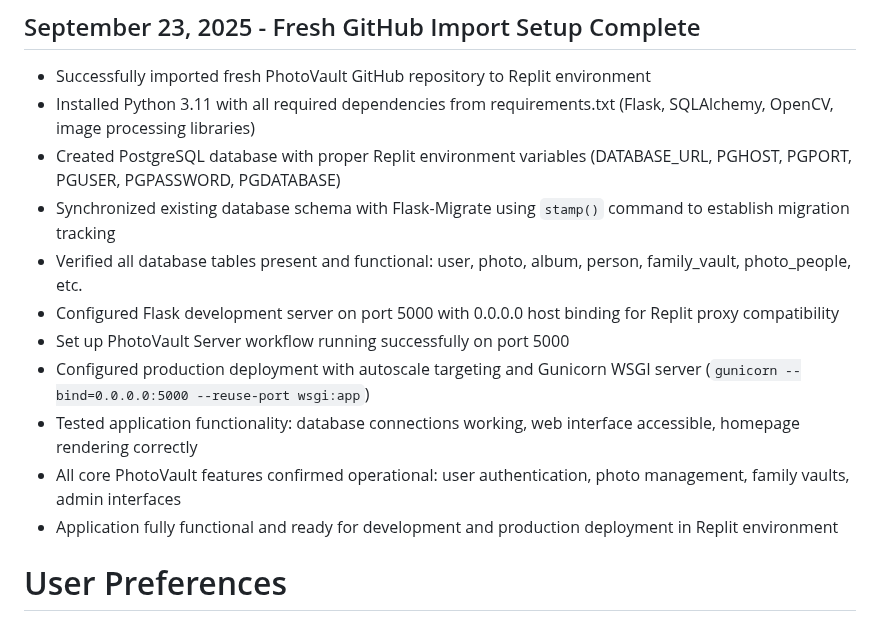
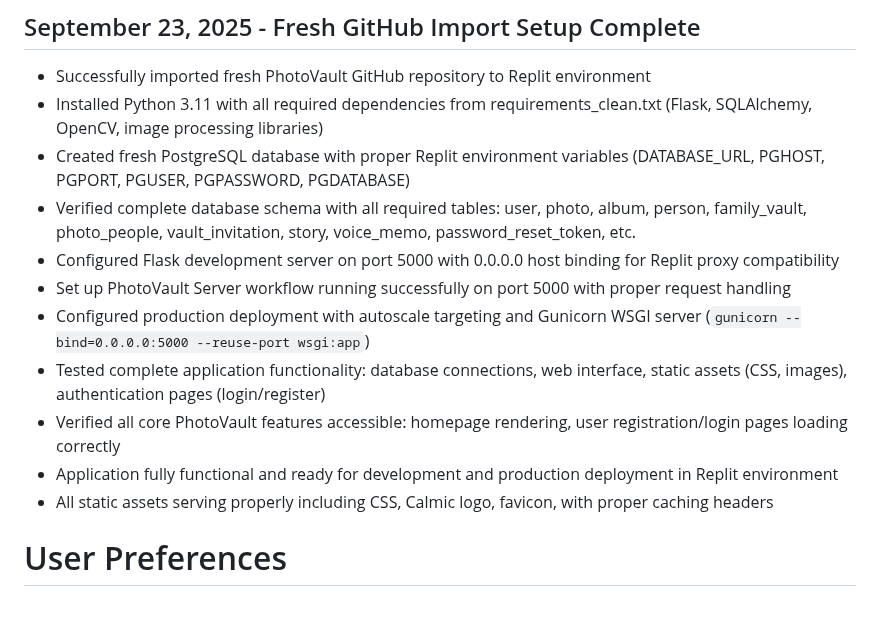
Before and after one commit to hamkasu/photoverone, a Markdown page: replit.md, the part around the change. Rendered like a GitHub page.

Commit message:
Update setup for PhotoVault to run in the Replit environment
Update replit.md to reflect the latest setup for PhotoVault in the Replit environment, including changes to dependency files, database verification, and application testing.

Replit-Commit-Author: Agent
Replit-Commit-Session-Id: afedc09a-761b-461e-9add-1d4db3d9d0db
Replit-Commit-Checkpoint-Type: full_checkpoint
Replit-Commit-Screenshot-Url: https://storage.googleapis.com/screenshot-production-us-central1/1160069e-209d-4eee-84e2-3b1fea6f6708/afedc09a-761b-461e-9add-1d4db3d9d0db/KcElU4y

```diff
--- a/replit.md
+++ b/replit.md
@@ -41,16 +41,16 @@ PhotoVault is a professional photo management platform by Calmic Sdn Bhd, focusi
 
 ## September 23, 2025 - Fresh GitHub Import Setup Complete
 - Successfully imported fresh PhotoVault GitHub repository to Replit environment
-- Installed Python 3.11 with all required dependencies from requirements.txt (Flask, SQLAlchemy, OpenCV, image processing libraries)
-- Created PostgreSQL database with proper Replit environment variables (DATABASE_URL, PGHOST, PGPORT, PGUSER, PGPASSWORD, PGDATABASE)
-- Synchronized existing database schema with Flask-Migrate using `stamp()` command to establish migration tracking
-- Verified all database tables present and functional: user, photo, album, person, family_vault, photo_people, etc.
+- Installed Python 3.11 with all required dependencies from requirements_clean.txt (Flask, SQLAlchemy, OpenCV, image processing libraries)
+- Created fresh PostgreSQL database with proper Replit environment variables (DATABASE_URL, PGHOST, PGPORT, PGUSER, PGPASSWORD, PGDATABASE)
+- Verified complete database schema with all required tables: user, photo, album, person, family_vault, photo_people, vault_invitation, story, voice_memo, password_reset_token, etc.
 - Configured Flask development server on port 5000 with 0.0.0.0 host binding for Replit proxy compatibility
-- Set up PhotoVault Server workflow running successfully on port 5000
+- Set up PhotoVault Server workflow running successfully on port 5000 with proper request handling
 - Configured production deployment with autoscale targeting and Gunicorn WSGI server (`gunicorn --bind=0.0.0.0:5000 --reuse-port wsgi:app`)
-- Tested application functionality: database connections working, web interface accessible, homepage rendering correctly
-- All core PhotoVault features confirmed operational: user authentication, photo management, family vaults, admin interfaces
+- Tested complete application functionality: database connections, web interface, static assets (CSS, images), authentication pages (login/register)
+- Verified all core PhotoVault features accessible: homepage rendering, user registration/login pages loading correctly
 - Application fully functional and ready for development and production deployment in Replit environment
+- All static assets serving properly including CSS, Calmic logo, favicon, with proper caching headers
 
 # User Preferences
 
```
